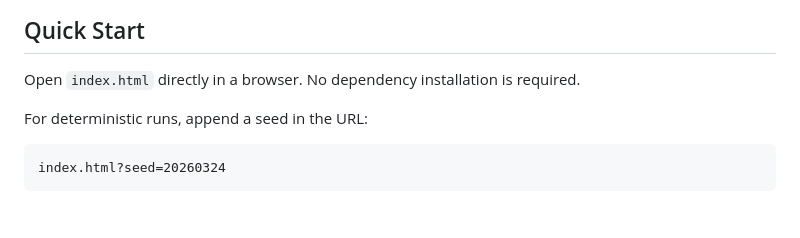
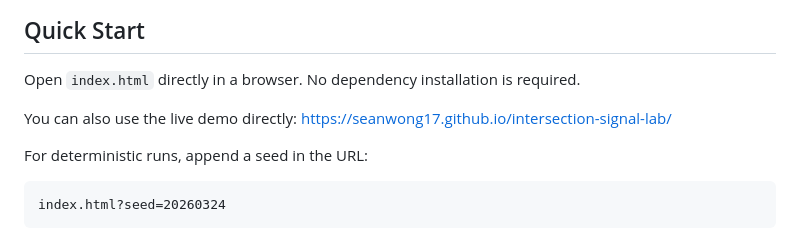
Before and after one commit to SeanWong17/intersection-signal-lab, a Markdown page: README.en.md, the part around one of its changes. Drawn GitHub-style; blank space fills up the shorter version.

Commit message:
Add live demo links to README

```diff
--- a/README.en.md
+++ b/README.en.md
@@ -36,6 +38,8 @@ A browser-based simulation of an isolated signalized intersection for viewing ju
 ## Quick Start
 
 Open `index.html` directly in a browser. No dependency installation is required.
+
+You can also use the live demo directly: <https://seanwong17.github.io/intersection-signal-lab/>
 
 For deterministic runs, append a seed in the URL:
 
```
Also changed, not shown: other parts of README.en.md (+2 -0 lines), README.md (+4 -0 lines).
